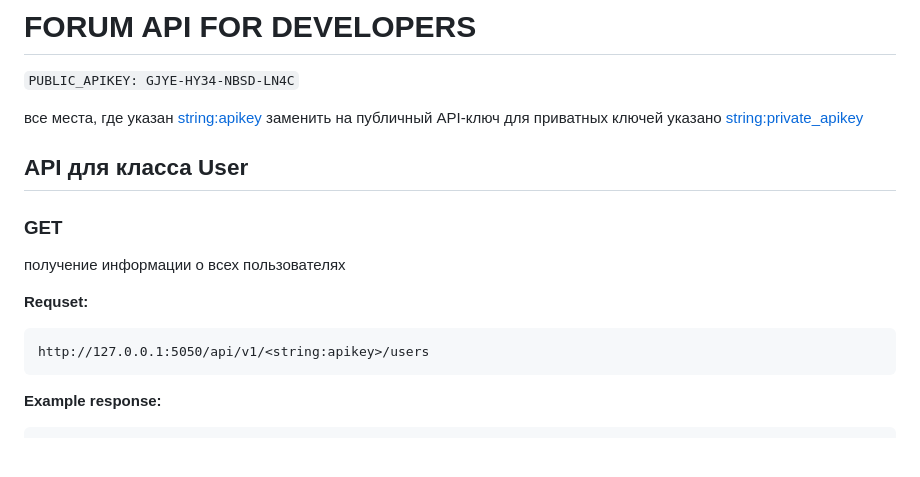
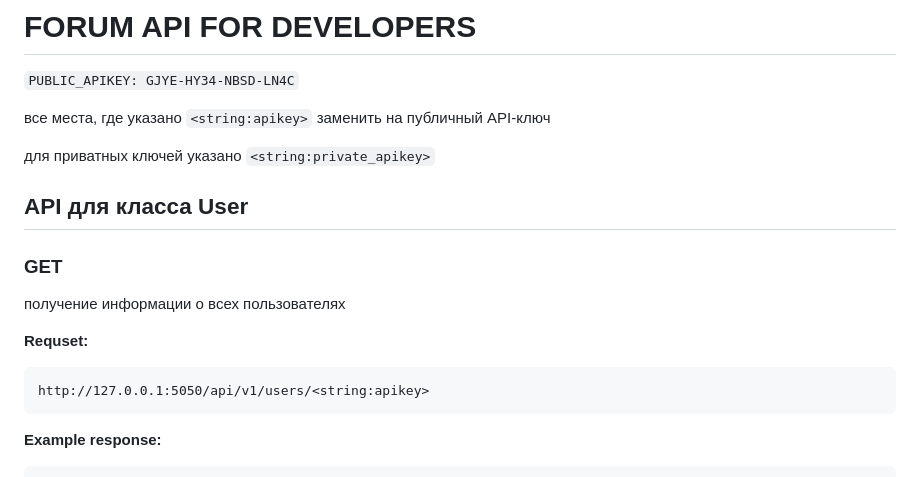
Before and after one commit to yaxzo/web-project-forum, a Markdown page: forum-api-docs.md, the part around the change. Drawn GitHub-style; blank space fills up the shorter version.

Commit message:
[FIX] bad bp link

````diff
--- a/forum-api-docs.md
+++ b/forum-api-docs.md
@@ -2,8 +2,9 @@
 
 ```PUBLIC_APIKEY: GJYE-HY34-NBSD-LN4C```
 
-все места, где указан <string:apikey> заменить на публичный API-ключ
-для приватных ключей указано <string:private_apikey>
+все места, где указано `<string:apikey>` заменить на публичный API-ключ
+
+для приватных ключей указано `<string:private_apikey>`
 
 
 ## API для класса User
@@ -15,7 +16,7 @@
 **Requset:**
 
 ```
-http://127.0.0.1:5050/api/v1/<string:apikey>/users
+http://127.0.0.1:5050/api/v1/users/<string:apikey>
 ```
 
 **Example response:**
````
